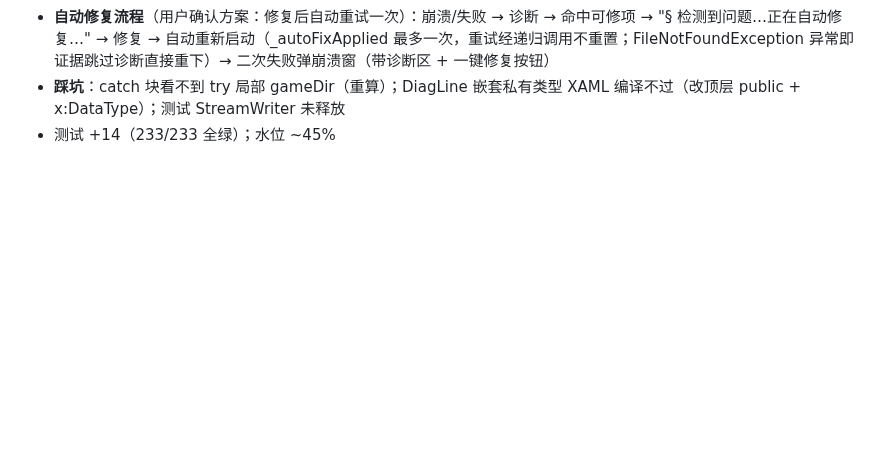
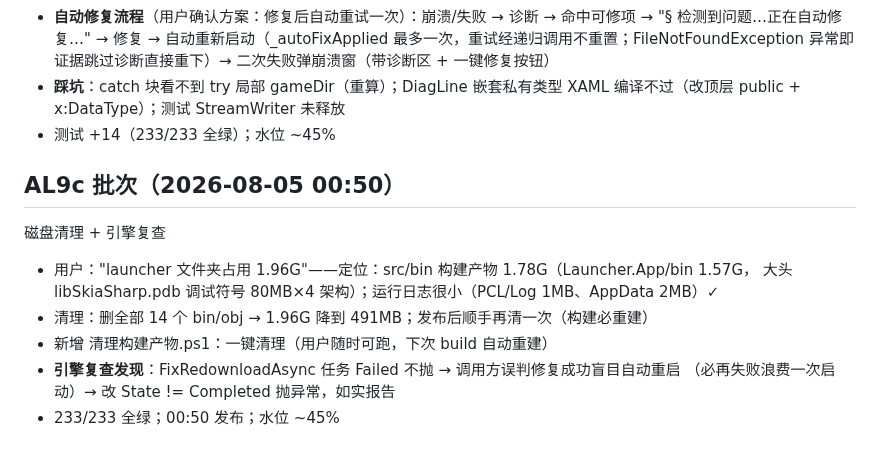
Before and after one commit to lattice1184/Lattice-Launcher, a Markdown page: SESSION_NOTES.md, the part around the change. GitHub-like rendering; blank space fills up the shorter version.

Commit message:
SESSION_NOTES: AL9c 批次记录

```diff
--- a/SESSION_NOTES.md
+++ b/SESSION_NOTES.md
@@ -269,3 +269,13 @@ Forge 整合包启动修复 + 启动命令日志增强 + 1B 显示修复
 - **自动修复流程**（用户确认方案：修复后自动重试一次）：崩溃/失败 → 诊断 → 命中可修项 → "§ 检测到问题…正在自动修复…" → 修复 → 自动重新启动（_autoFixApplied 最多一次，重试经递归调用不重置；FileNotFoundException 异常即证据跳过诊断直接重下）→ 二次失败弹崩溃窗（带诊断区 + 一键修复按钮）
 - **踩坑**：catch 块看不到 try 局部 gameDir（重算）；DiagLine 嵌套私有类型 XAML 编译不过（改顶层 public + x:DataType）；测试 StreamWriter 未释放
 - 测试 +14（233/233 全绿）；水位 ~45%
+
+## AL9c 批次（2026-08-05 00:50）
+磁盘清理 + 引擎复查
+- 用户："launcher 文件夹占用 1.96G"——定位：src/bin 构建产物 1.78G（Launcher.App/bin 1.57G，
+  大头 libSkiaSharp.pdb 调试符号 80MB×4 架构）；运行日志很小（PCL/Log 1MB、AppData 2MB）✓
+- 清理：删全部 14 个 bin/obj → 1.96G 降到 491MB；发布后顺手再清一次（构建必重建）
+- 新增 清理构建产物.ps1：一键清理（用户随时可跑，下次 build 自动重建）
+- **引擎复查发现**：FixRedownloadAsync 任务 Failed 不抛 → 调用方误判修复成功盲目自动重启
+  （必再失败浪费一次启动）→ 改 State != Completed 抛异常，如实报告
+- 233/233 全绿；00:50 发布；水位 ~45%
```
